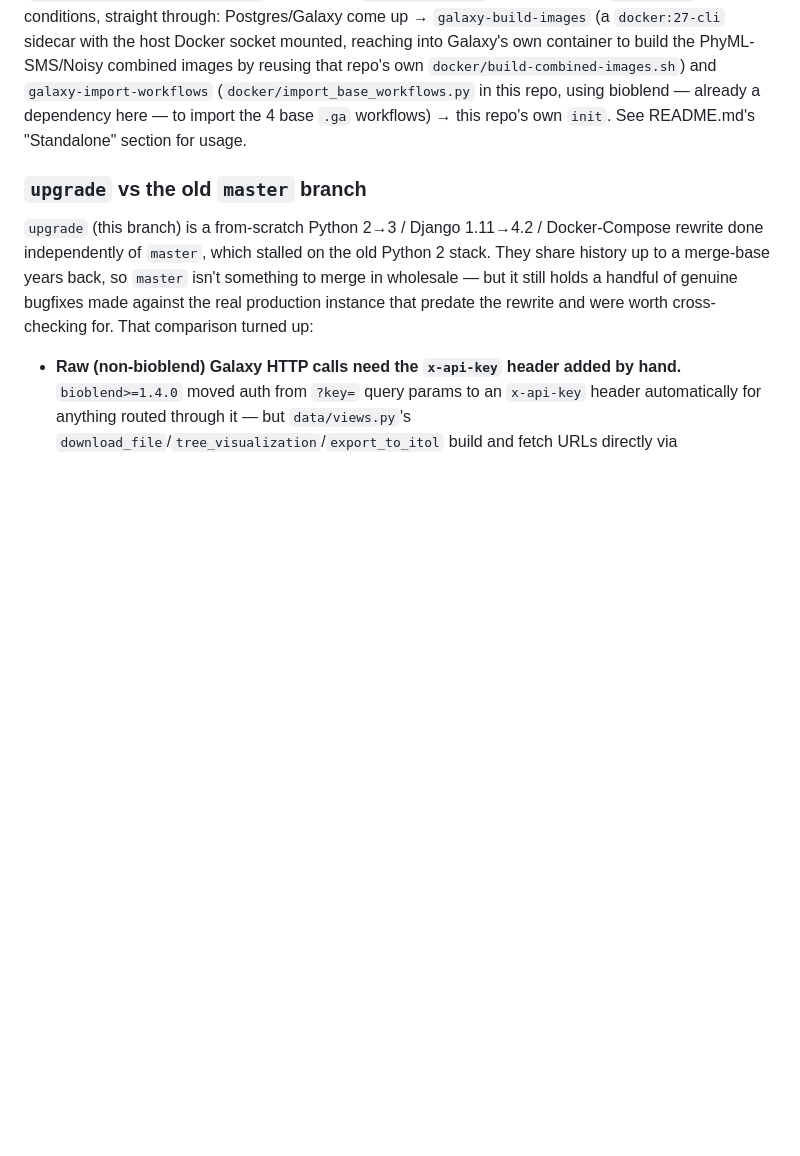
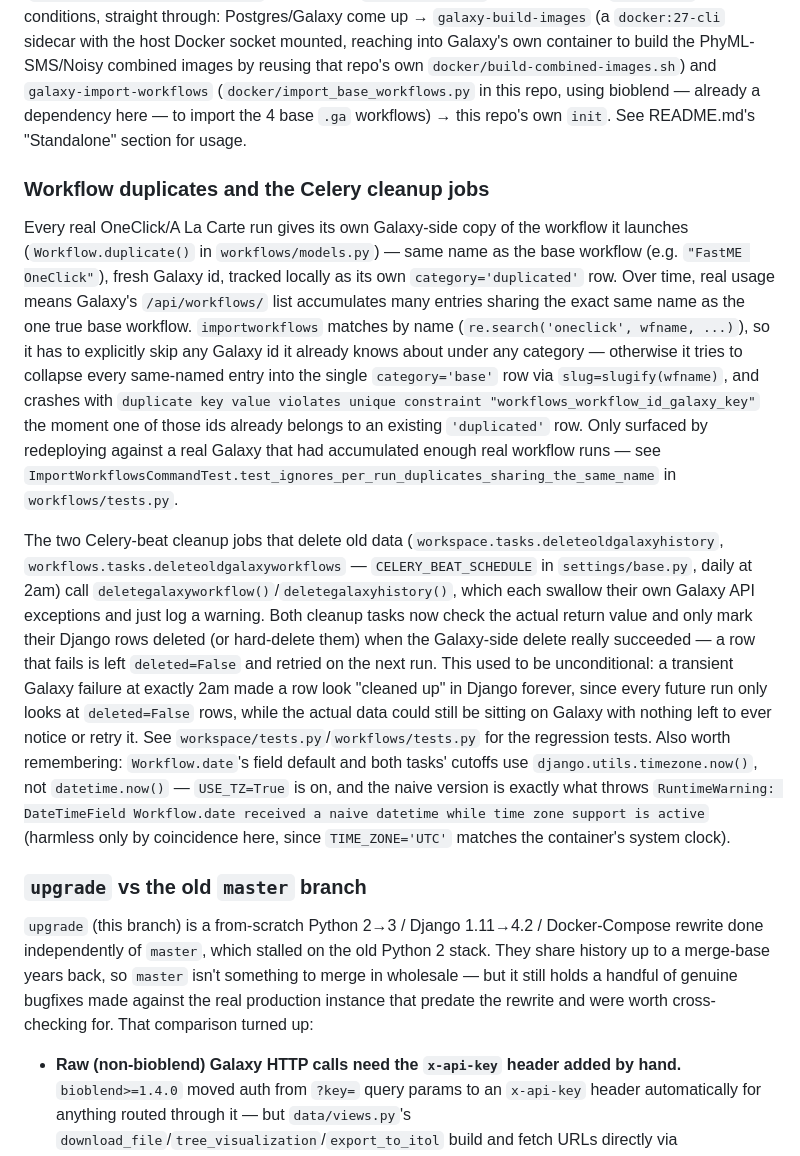
Before and after one commit to C3BI-pasteur-fr/ngphylogeny-django, a Markdown page: CLAUDE.md, the part around the change. Drawn GitHub-style; blank space fills up the shorter version.

Commit message:
Document the importworkflows duplicate-name bug and cleanup-job fixes in CLAUDE.md
Two gotchas from recent work weren't yet captured: importworkflows
crashing once Galaxy accumulates enough per-run workflow duplicates
sharing the base workflow's name, and the old-history/old-workflow
Celery cleanup jobs silently marking failed Galaxy deletes as done.

```diff
--- a/CLAUDE.md
+++ b/CLAUDE.md
@@ -234,6 +234,45 @@ PhyML-SMS/Noisy combined images by reusing that repo's own
 dependency here — to import the 4 base `.ga` workflows) → this repo's own
 `init`. See README.md's "Standalone" section for usage.
 
+### Workflow duplicates and the Celery cleanup jobs
+
+Every real OneClick/A La Carte run gives its own Galaxy-side copy of the
+workflow it launches (`Workflow.duplicate()` in `workflows/models.py`) —
+same name as the base workflow (e.g. `"FastME OneClick"`), fresh Galaxy id,
+tracked locally as its own `category='duplicated'` row. Over time, real
+usage means Galaxy's `/api/workflows/` list accumulates many entries
+sharing the exact same name as the one true base workflow.
+`importworkflows` matches by name (`re.search('oneclick', wfname, ...)`),
+so it has to explicitly skip any Galaxy id it already knows about under any
+category — otherwise it tries to collapse every same-named entry into the
+single `category='base'` row via `slug=slugify(wfname)`, and crashes with
+`duplicate key value violates unique constraint
+"workflows_workflow_id_galaxy_key"` the moment one of those ids already
+belongs to an existing `'duplicated'` row. Only surfaced by redeploying
+against a real Galaxy that had accumulated enough real workflow runs — see
+`ImportWorkflowsCommandTest.test_ignores_per_run_duplicates_sharing_the_same_name`
+in `workflows/tests.py`.
+
+The two Celery-beat cleanup jobs that delete old data
+(`workspace.tasks.deleteoldgalaxyhistory`, `workflows.tasks.deleteoldgalaxyworkflows`
+— `CELERY_BEAT_SCHEDULE` in `settings/base.py`, daily at 2am) call
+`deletegalaxyworkflow()`/`deletegalaxyhistory()`, which each swallow their
+own Galaxy API exceptions and just log a warning. Both cleanup tasks now
+check the actual return value and only mark their Django rows deleted (or
+hard-delete them) when the Galaxy-side delete really succeeded — a row that
+fails is left `deleted=False` and retried on the next run. This used to be
+unconditional: a transient Galaxy failure at exactly 2am made a row look
+"cleaned up" in Django forever, since every future run only looks at
+`deleted=False` rows, while the actual data could still be sitting on
+Galaxy with nothing left to ever notice or retry it. See
+`workspace/tests.py`/`workflows/tests.py` for the regression tests. Also
+worth remembering: `Workflow.date`'s field default and both tasks' cutoffs
+use `django.utils.timezone.now()`, not `datetime.now()` — `USE_TZ=True` is
+on, and the naive version is exactly what throws `RuntimeWarning:
+DateTimeField Workflow.date received a naive datetime while time zone
+support is active` (harmless only by coincidence here, since
+`TIME_ZONE='UTC'` matches the container's system clock).
+
 ### `upgrade` vs the old `master` branch
 
 `upgrade` (this branch) is a from-scratch Python 2→3 / Django 1.11→4.2 /
```
